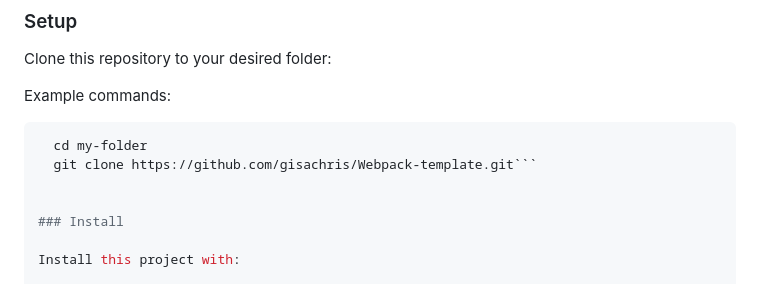
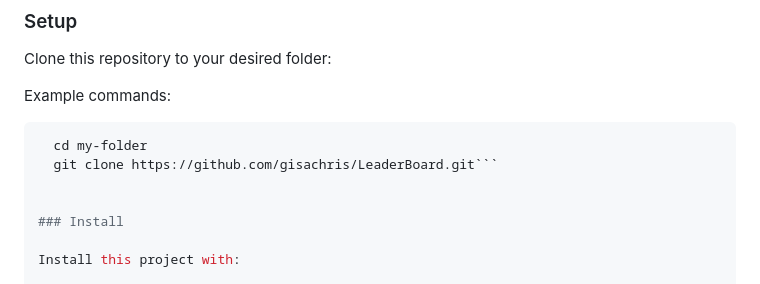
Before and after one commit to gisachris/LeaderBoard-app, a Markdown page: README.md, the part around the change. Drawn GitHub-style.

````diff
--- a/README.md
+++ b/README.md
@@ -91,7 +91,7 @@ Example commands:
 
 ```sh
   cd my-folder
-  git clone https://github.com/gisachris/Webpack-template.git```
+  git clone https://github.com/gisachris/LeaderBoard.git```
 
 
 ### Install
````
